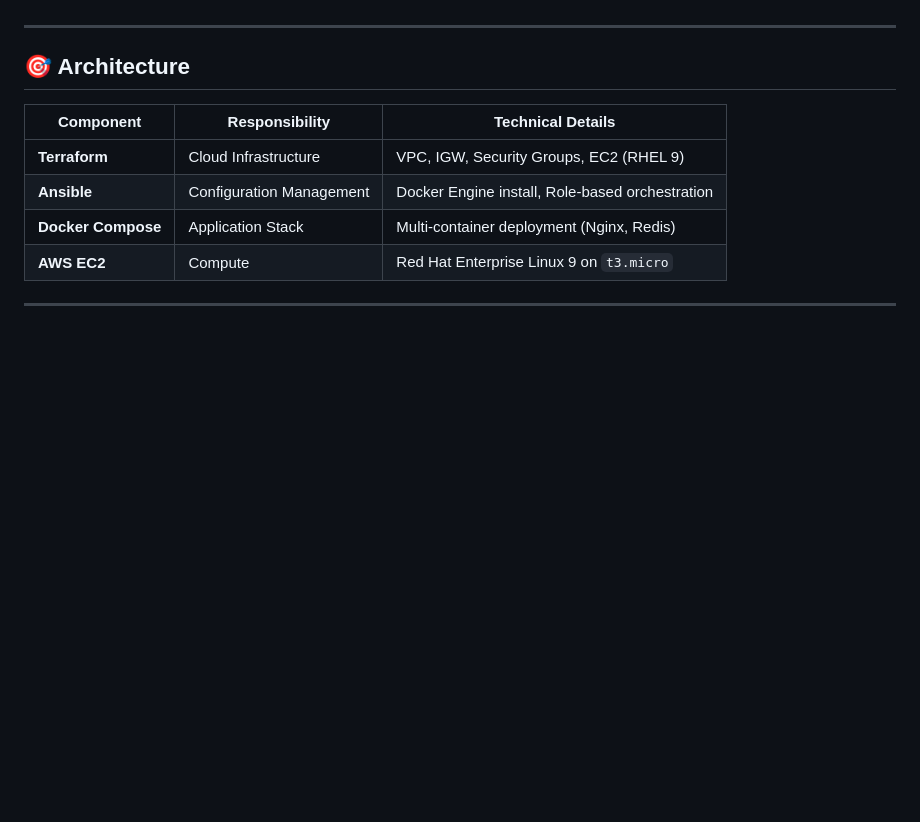
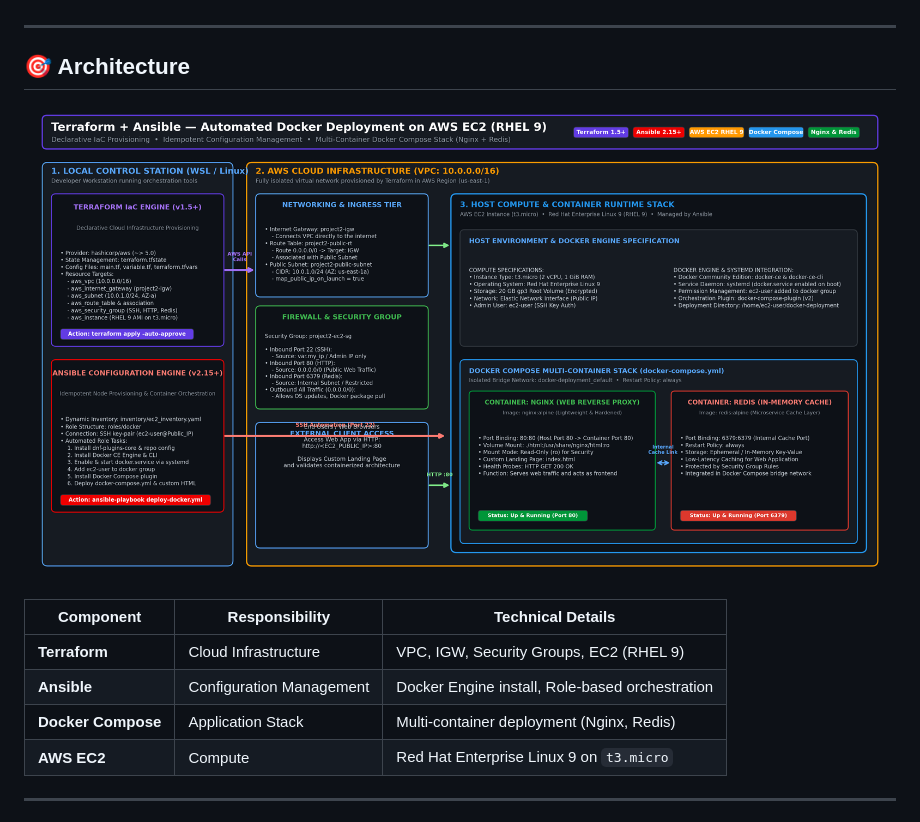
Before and after one commit to Hemanth26080/terraform-ansible-docker-ec2-deployment, a Markdown page: README.md, the part around the change. Drawn GitHub-style; pictures changed too: docs/architecture-diagram.png (added); blank space fills up the shorter version.

Commit message:
docs: add Terraform + Ansible AWS EC2 architecture diagram to README

```diff
--- a/README.md
+++ b/README.md
@@ -42,6 +42,8 @@ _Zero manual setup • Secure-by-default • Docker Compose Multi-Stack_
 ---
 
 ## 🎯 Architecture
+
+![Terraform + Ansible AWS EC2 Architecture](docs/architecture-diagram.png)
 
 | Component | Responsibility | Technical Details |
 |-----------|----------------|-------------------|
```
